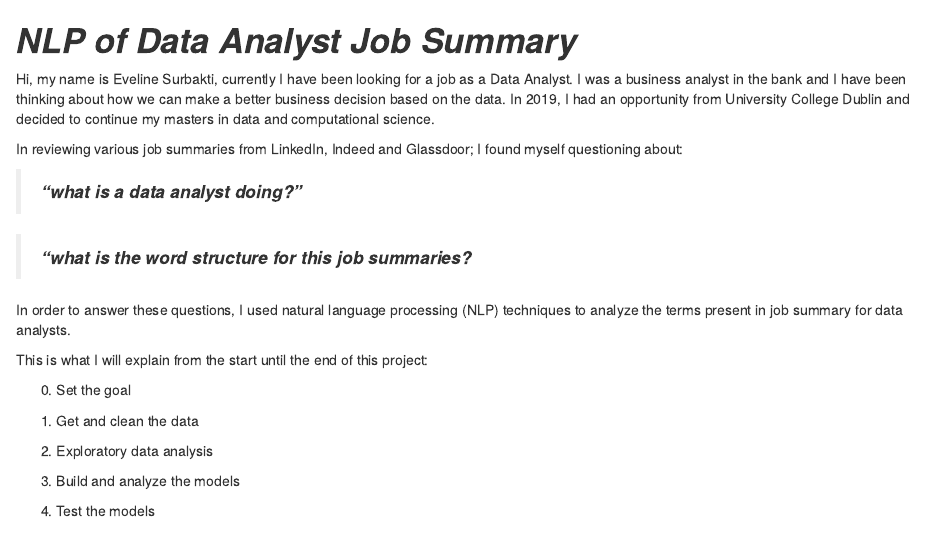
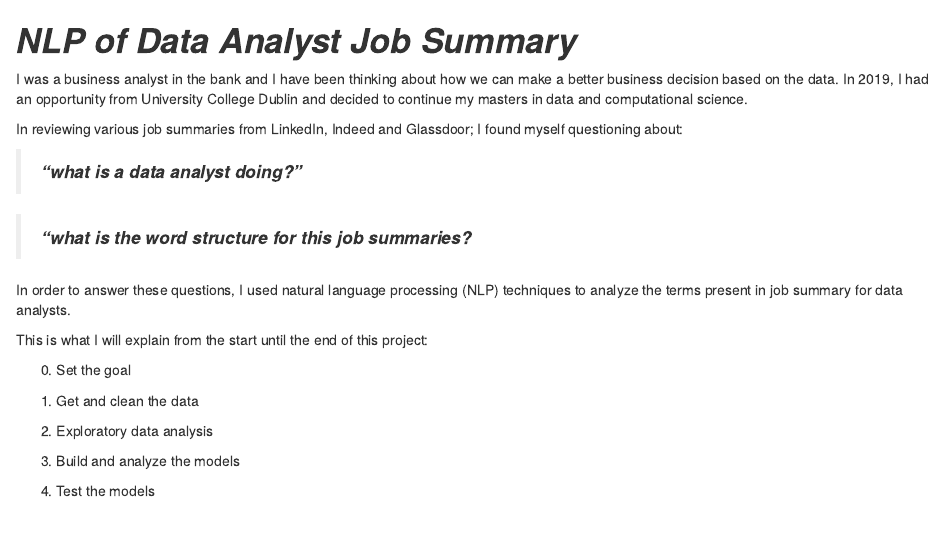
Before and after one commit to evelinesurbakti/Automated-Keywords-Extraction-of-Data-Analyst-Job-Descriptions-from-Indeed-using-NLP, an R Markdown document (DA_Job_Summary_NLP.Rmd): the page in a window 1100 px wide, from its top. Rendered offline with R 4.5, knitr and Pandoc, with nearby package versions; some code elsewhere in the file could not run offline.

Commit message:
Revised the intro

````diff
--- a/DA_Job_Summary_NLP.Rmd
+++ b/DA_Job_Summary_NLP.Rmd
@@ -8,7 +8,7 @@ output: html_document
 knitr::opts_chunk$set(echo = TRUE)
 ```
 
-Hi, my name is Eveline Surbakti, currently I have been looking for a job as a Data Analyst. I was a business analyst in the bank and I have been thinking about how we can make a better business decision based on the data. In 2019, I had an opportunity from University College Dublin and decided to continue my masters in data and computational science.
+I was a business analyst in the bank and I have been thinking about how we can make a better business decision based on the data. In 2019, I had an opportunity from University College Dublin and decided to continue my masters in data and computational science.
 
 In reviewing various job summaries from LinkedIn, Indeed and Glassdoor;
 I found myself questioning about:
````
